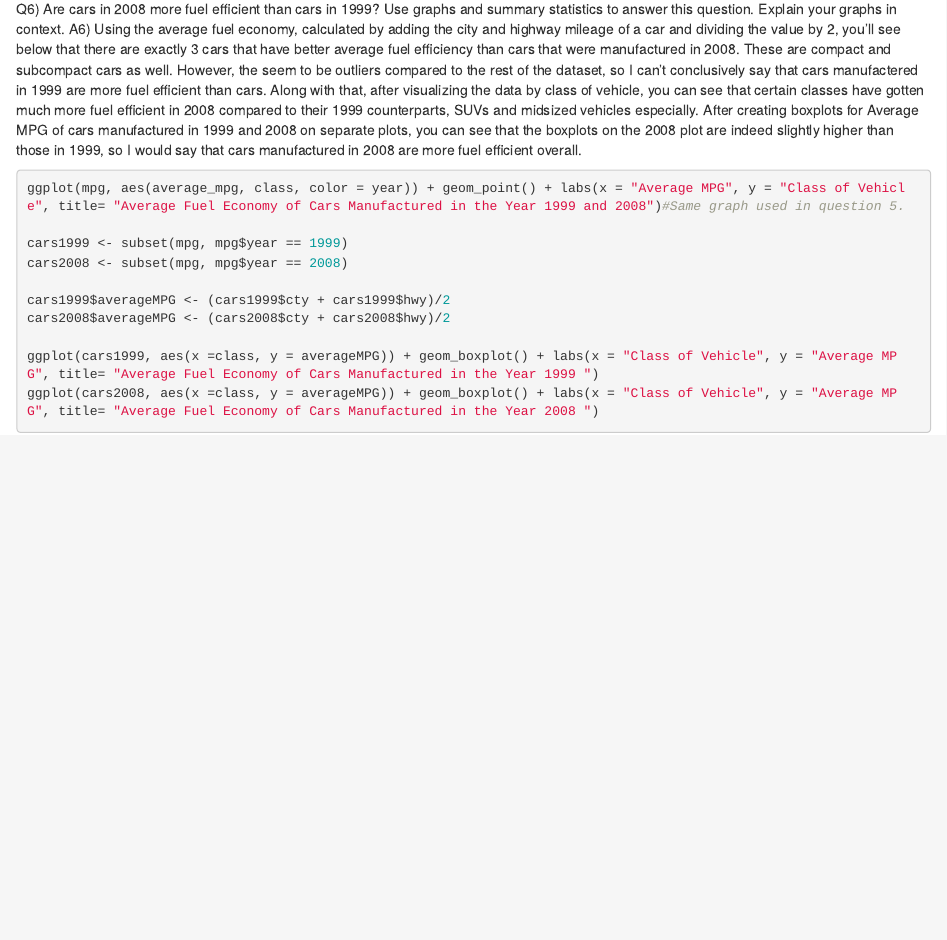
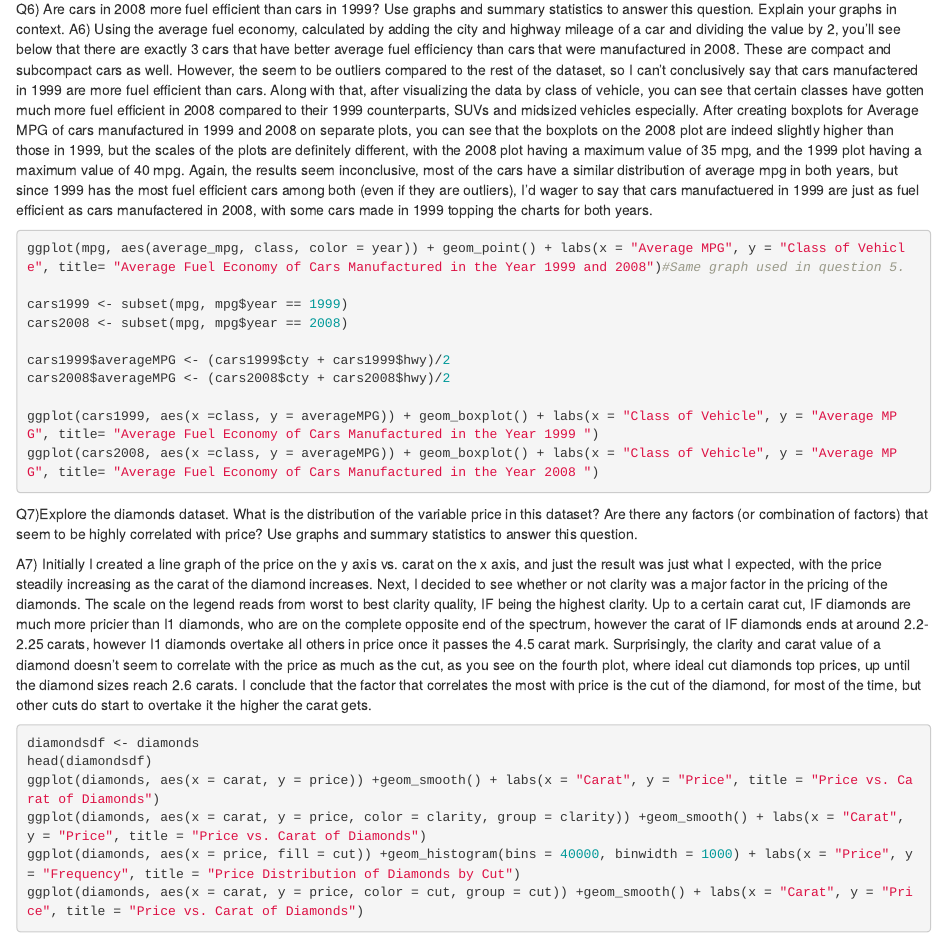
Before and after one commit to aashwinlamsal/ds202_hw2, an R Markdown document (hw2_AashwinLamsal.Rmd): the page in a window 1100 px wide, from 1740 px down. Rendered offline with R 4.5, knitr and Pandoc, with nearby package versions.

Commit message:
Fourth commit, finished up the homework

````diff
--- a/hw2_AashwinLamsal.Rmd
+++ b/hw2_AashwinLamsal.Rmd
@@ -93,7 +93,7 @@ ggplot(mpg, aes(average_mpg, class, color = year)) + geom_point() + labs(x = "Av
 ```
 
 Q6) Are cars in 2008 more fuel efficient than cars in 1999? Use graphs and summary statistics to answer this question. Explain your graphs in context.
-A6) Using the average fuel economy, calculated by adding the city and highway mileage of a car and dividing the value by 2, you'll see below that there are exactly 3 cars that have better average fuel efficiency than cars that were manufactured in 2008. These are compact and subcompact cars as well. However, the seem to be outliers compared to the rest of the dataset, so I can't conclusively say that cars manufactered in 1999 are more fuel efficient than cars. Along with that, after visualizing the data by class of vehicle, you can see that certain classes have gotten much more fuel efficient in 2008 compared to their 1999 counterparts, SUVs and midsized vehicles especially. After creating boxplots for Average MPG of cars manufactured in 1999 and 2008 on separate plots, you can see that the boxplots on the 2008 plot are indeed slightly higher than those in 1999, so I would say that cars manufactured in 2008 are more fuel efficient overall.
+A6) Using the average fuel economy, calculated by adding the city and highway mileage of a car and dividing the value by 2, you'll see below that there are exactly 3 cars that have better average fuel efficiency than cars that were manufactured in 2008. These are compact and subcompact cars as well. However, the seem to be outliers compared to the rest of the dataset, so I can't conclusively say that cars manufactered in 1999 are more fuel efficient than cars. Along with that, after visualizing the data by class of vehicle, you can see that certain classes have gotten much more fuel efficient in 2008 compared to their 1999 counterparts, SUVs and midsized vehicles especially. After creating boxplots for Average MPG of cars manufactured in 1999 and 2008 on separate plots, you can see that the boxplots on the 2008 plot are indeed slightly higher than those in 1999, but the scales of the plots are definitely different, with the 2008 plot having a maximum value of 35 mpg, and the 1999 plot having a maximum value of 40 mpg. Again, the results seem inconclusive, most of the cars have a similar distribution of average mpg in both years, but since 1999 has the most fuel efficient cars among both (even if they are outliers), I'd wager to say that cars manufactuered in 1999 are just as fuel efficient as cars manufactered in 2008, with some cars made in 1999 topping the charts for both years.
 
 ```{r, eval=FALSE}
 ggplot(mpg, aes(average_mpg, class, color = year)) + geom_point() + labs(x = "Average MPG", y = "Class of Vehicle", title= "Average Fuel Economy of Cars Manufactured in the Year 1999 and 2008")#Same graph used in question 5.
@@ -108,3 +108,17 @@ ggplot(cars1999, aes(x =class, y = averageMPG)) + geom_boxplot() + labs(x = "Cla
 ggplot(cars2008, aes(x =class, y = averageMPG)) + geom_boxplot() + labs(x = "Class of Vehicle", y = "Average MPG", title= "Average Fuel Economy of Cars Manufactured in the Year 2008 ")
 
 ```
+Q7)Explore the diamonds dataset. What is the distribution of the variable price in this dataset? Are there any factors (or combination of factors) that seem to be highly correlated with price? Use graphs and summary statistics to answer this question.
+
+A7) Initially I created a line graph of the price on the y axis vs. carat on the x axis, and just the result was just what I expected, with the price steadily increasing as the carat of the diamond increases. Next, I decided to see whether or not clarity was a major factor in the pricing of the diamonds. The scale on the legend reads from worst to best clarity quality, IF being the highest clarity. Up to a certain carat cut, IF diamonds are much more pricier than I1 diamonds, who are on the complete opposite end of the spectrum, however the carat of IF diamonds ends at around 2.2-2.25 carats, however I1 diamonds overtake all others in price once it passes the 4.5 carat mark. Surprisingly, the clarity and carat value of a diamond doesn't seem to correlate with the price as much as the cut, as you see on the fourth plot, where ideal cut diamonds top prices, up until the diamond sizes reach 2.6 carats. I conclude that the factor that correlates the most with price is the cut of the diamond, for most of the time, but other cuts do start to overtake it the higher the carat gets.
+
+```{r, eval=FALSE}
+diamondsdf <- diamonds
+head(diamondsdf)
+ggplot(diamonds, aes(x = carat, y = price)) +geom_smooth() + labs(x = "Carat", y = "Price", title = "Price vs. Carat of Diamonds")
+ggplot(diamonds, aes(x = carat, y = price, color = clarity, group = clarity)) +geom_smooth() + labs(x = "Carat", y = "Price", title = "Price vs. Carat of Diamonds")
+ggplot(diamonds, aes(x = price, fill = cut)) +geom_histogram(bins = 40000, binwidth = 1000) + labs(x = "Price", y = "Frequency", title = "Price Distribution of Diamonds by Cut")
+ggplot(diamonds, aes(x = carat, y = price, color = cut, group = cut)) +geom_smooth() + labs(x = "Carat", y = "Price", title = "Price vs. Carat of Diamonds")
+
+
+```
````
